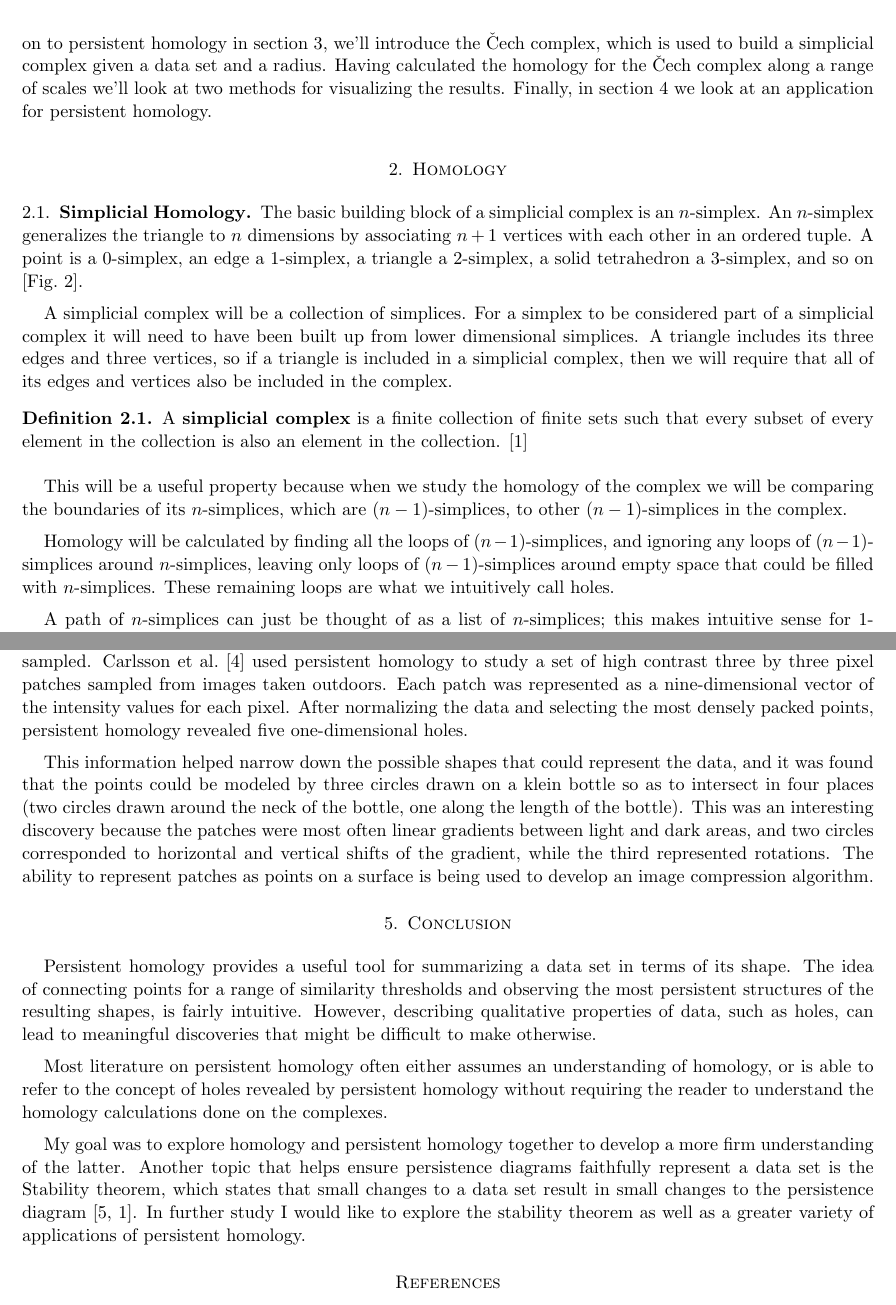
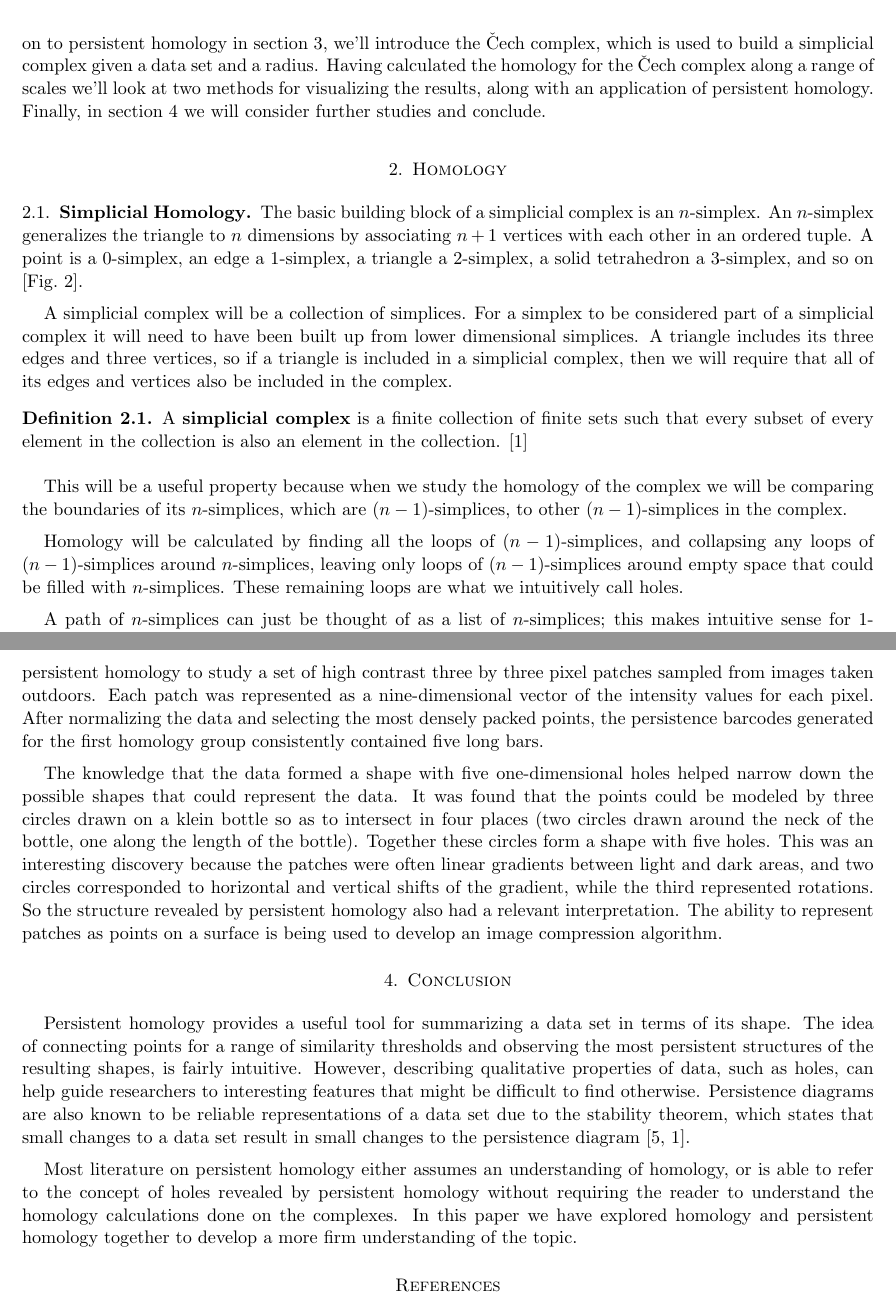
Before and after one commit to stephenermshar/math-senior-project, a LaTeX paper (final-paper/final-paper-main.tex): two parts of pages 2 and 6 of 6, joined at a grey line, cut so that both start at the same text. Compiled offline with pdfLaTeX.

Commit message:
apply annotations and advisor suggested edits

```diff
--- a/final-paper/final-paper-main.tex
+++ b/final-paper/final-paper-main.tex
@@ -51,8 +51,8 @@ The holes that persist over a wide range of radius values are considered to be t
 In section \ref{sec:homology} we'll formalize the simplicial complex and its building blocks.
 Then, given an existing simplicial complex we'll solidify the concept with an example computation for finding a hole.
 As we move on to persistent homology in section \ref{sec:persistent-homology}, we'll introduce the \cech complex, which is used to build a simplicial complex given a data set and a radius.
-Having calculated the homology for the \cech complex along a range of scales we'll look at two methods for visualizing the results.
-Finally, in section \ref{sec:application} we look at an application for persistent homology.
+Having calculated the homology for the \cech complex along a range of scales we'll look at two methods for visualizing the results, along with an application of persistent homology.
+Finally, in section \ref{sec:conclusion} we will consider further studies and conclude.
 
 \section{Homology}\label{sec:homology}
 
@@ -78,7 +78,7 @@ A triangle includes its three edges and three vertices, so if a triangle is incl
 
 This will be a useful property because when we study the homology of the complex we will be comparing the boundaries of its \(n\)-simplices, which are \((n-1)\)-simplices, to other \((n-1)\)-simplices in the complex.
 
-Homology will be calculated by finding all the loops of \((n-1)\)-simplices, and ignoring any loops of \((n-1)\)-simplices around \(n\)-simplices, leaving only loops of \((n-1)\)-simplices around empty space that could be filled with \(n\)-simplices.
+Homology will be calculated by finding all the loops of \((n-1)\)-simplices, and collapsing any loops of \((n-1)\)-simplices around \(n\)-simplices, leaving only loops of \((n-1)\)-simplices around empty space that could be filled with \(n\)-simplices.
 These remaining loops are what we intuitively call holes.
 
 A path of \(n\)-simplices can just be thought of as a list of \(n\)-simplices; this makes intuitive sense for 1-simplices, where a list of edges describes a 1-dimensional path through a complex, but still works for larger values of \(n\).
@@ -295,24 +294,25 @@ The points corresponding to the longest most significant bars will be further fr
 
-One application of persistent homology is to determine a space from which a set of points may have been sampled.
+One application of persistent homology is to determine a space from which a set of points may have been sampled, leading to a better understanding of the data.
 \citet{carlssonb} used persistent homology to study a set of high contrast three by three pixel patches sampled from images taken outdoors.
 Each patch was represented as a nine-dimensional vector of the intensity values for each pixel.
-After normalizing the data and selecting the most densely packed points, persistent homology revealed five one-dimensional holes.
+After normalizing the data and selecting the most densely packed points, the persistence barcodes generated for the first homology group consistently contained five long bars.
 
-This information helped narrow down the possible shapes that could represent the data, and it was found that the points could be modeled by three circles drawn on a klein bottle so as to intersect in four places (two circles drawn around the neck of the bottle, one along the length of the bottle).
-This was an interesting discovery because the patches were most often linear gradients between light and dark areas, and two circles corresponded to horizontal and vertical shifts of the gradient, while the third represented rotations.
+The knowledge that the data formed a shape with five one-dimensional holes helped narrow down the possible shapes that could represent the data.
+It was found that the points could be modeled by three circles drawn on a klein bottle so as to intersect in four places (two circles drawn around the neck of the bottle, one along the length of the bottle).
+Together these circles form a shape with five holes.
+This was an interesting discovery because the patches were often linear gradients between light and dark areas, and two circles corresponded to horizontal and vertical shifts of the gradient, while the third represented rotations.
+So the structure revealed by persistent homology also had a relevant interpretation.
 The ability to represent patches as points on a surface is being used to develop an image compression algorithm.
 
 \section{Conclusion}\label{sec:conclusion}
 
 Persistent homology provides a useful tool for summarizing a data set in terms of its shape.
 The idea of connecting points for a range of similarity thresholds and observing the most persistent structures of the resulting shapes, is fairly intuitive.
-However, describing qualitative properties of data, such as holes, can lead to meaningful discoveries that might be difficult to make otherwise.
+However, describing qualitative properties of data, such as holes, can help guide researchers to interesting features that might be difficult to find otherwise.
+Persistence diagrams are also known to be reliable representations of a data set due to the stability theorem, which states that small changes to a data set result in small changes to the persistence diagram \cite{cohen-steiner, wagner}.
 
-Most literature on persistent homology often either assumes an understanding of homology, or is able to refer to the concept of holes revealed by persistent homology without requiring the reader to understand the homology calculations done on the complexes.
-
-My goal was to explore homology and persistent homology together to develop a more firm understanding of the latter.
-Another topic that helps ensure persistence diagrams faithfully represent a data set is the Stability theorem, which states that small changes to a data set result in small changes to the persistence diagram \cite{cohen-steiner, wagner}.
-In further study I would like to explore the stability theorem as well as a greater variety of applications of persistent homology.
+Most literature on persistent homology either assumes an understanding of homology, or is able to refer to the concept of holes revealed by persistent homology without requiring the reader to understand the homology calculations done on the complexes.
+In this paper we have explored homology and persistent homology together to develop a more firm understanding of the topic.
 
 \bibliographystyle{unsrtnat}
 \bibliography{../math496-7-zotero.bib}
```
Also changed, not shown: final-paper/final-paper-main.tex (5 more changed lines).
